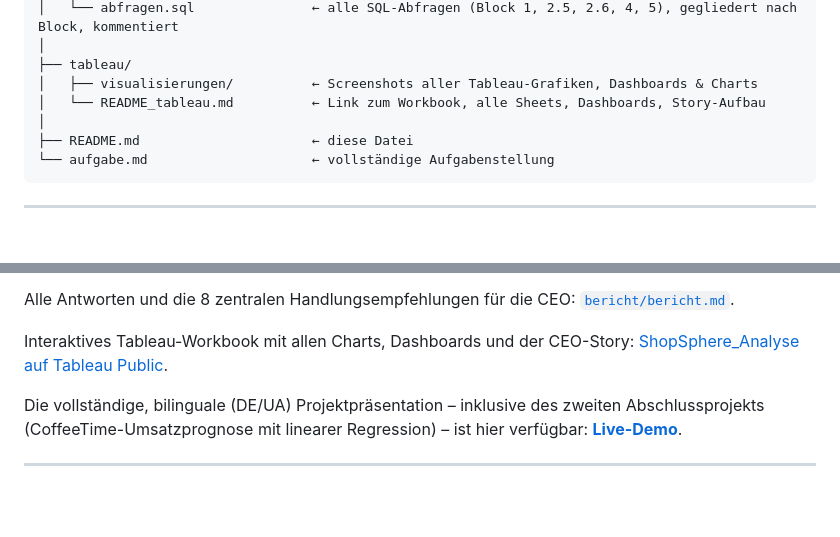
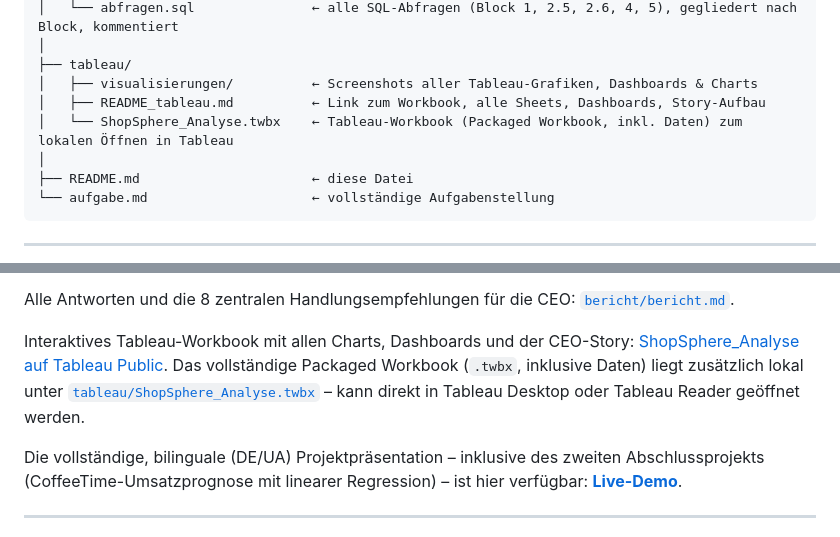
Before and after one commit to Yuliia-Safonova/shopsphere_analytics_project, a Markdown page: README.md, 2 parts joined by grey strips. Drawn GitHub-style; blank space fills up the shorter version.

Commit message:
Update README.md
ShopSphere_Analyse.twbx hinzugefügt

```diff
--- a/README.md
+++ b/README.md
@@ -73,7 +73,8 @@ shopsphere_analytics_project/
 │
 ├── tableau/
 │   ├── visualisierungen/          ← Screenshots aller Tableau-Grafiken, Dashboards & Charts
-│   └── README_tableau.md          ← Link zum Workbook, alle Sheets, Dashboards, Story-Aufbau
+│   ├── README_tableau.md          ← Link zum Workbook, alle Sheets, Dashboards, Story-Aufbau
+│   └── ShopSphere_Analyse.twbx    ← Tableau-Workbook (Packaged Workbook, inkl. Daten) zum lokalen Öffnen in Tableau
 │
 ├── README.md                      ← diese Datei
 └── aufgabe.md                     ← vollständige Aufgabenstellung
@@ -114,7 +115,7 @@ Die vollständige Analyse liefert datengestützte Antworten auf alle Ausgangsfra
 
 Alle Antworten und die 8 zentralen Handlungsempfehlungen für die CEO: [`bericht/bericht.md`](./bericht/bericht.md).
 
-Interaktives Tableau-Workbook mit allen Charts, Dashboards und der CEO-Story: [ShopSphere_Analyse auf Tableau Public](https://public.tableau.com/views/ShopSphere_Analyse/CEO_Story).
+Interaktives Tableau-Workbook mit allen Charts, Dashboards und der CEO-Story: [ShopSphere_Analyse auf Tableau Public](https://public.tableau.com/views/ShopSphere_Analyse/CEO_Story). Das vollständige Packaged Workbook (`.twbx`, inklusive Daten) liegt zusätzlich lokal unter [`tableau/ShopSphere_Analyse.twbx`](./tableau/ShopSphere_Analyse.twbx) – kann direkt in Tableau Desktop oder Tableau Reader geöffnet werden.
 
 Die vollständige, bilinguale (DE/UA) Projektpräsentation – inklusive des zweiten Abschlussprojekts (CoffeeTime-Umsatzprognose mit linearer Regression) – ist hier verfügbar: **[Live-Demo](https://yuliia-safonova.github.io/shopsphere_analytics_project/presentation/)**.
 
```
